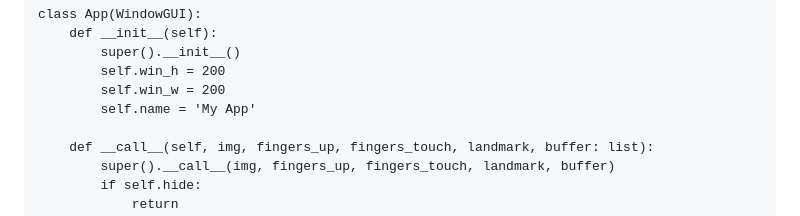
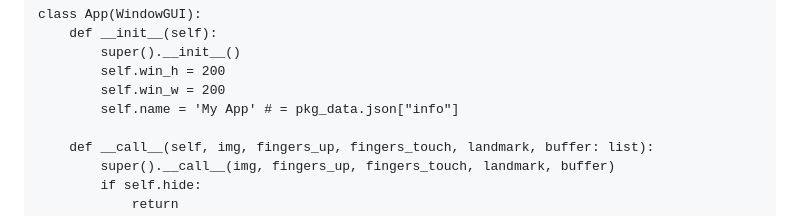
Before and after one commit to vladislav-serdyuk/AR_headset, a Markdown page: README.md, the part around the change. Drawn GitHub-style.

```diff
--- a/README.md
+++ b/README.md
@@ -238,7 +238,7 @@ class App(WindowGUI):
         super().__init__()
         self.win_h = 200
         self.win_w = 200
-        self.name = 'My App'
+        self.name = 'My App' # = pkg_data.json["info"]
 
     def __call__(self, img, fingers_up, fingers_touch, landmark, buffer: list):
         super().__call__(img, fingers_up, fingers_touch, landmark, buffer)
```
